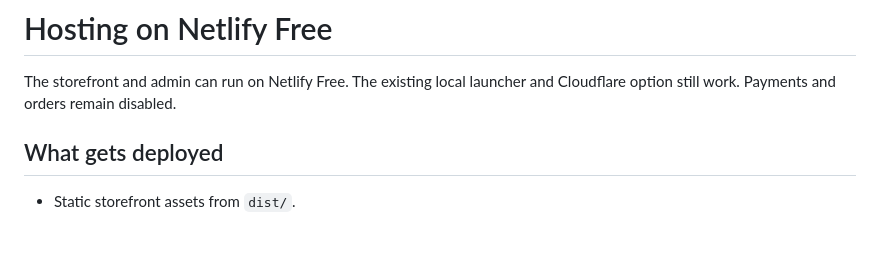
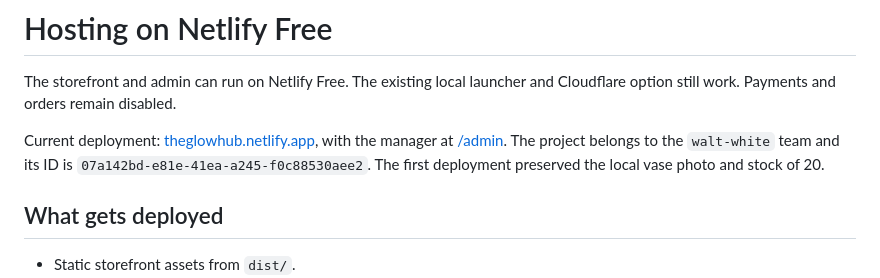
Before and after one commit to danisobhz/theglowhub, a Markdown page: docs/netlify.md, the part around the change. Rendered like a GitHub page; blank space fills up the shorter version.

Commit message:
Record the live Netlify shop and preserved catalog data

```diff
--- a/docs/netlify.md
+++ b/docs/netlify.md
@@ -1,6 +1,8 @@
 # Hosting on Netlify Free
 
 The storefront and admin can run on Netlify Free. The existing local launcher and Cloudflare option still work. Payments and orders remain disabled.
+
+Current deployment: [theglowhub.netlify.app](https://theglowhub.netlify.app), with the manager at [/admin](https://theglowhub.netlify.app/admin). The project belongs to the `walt-white` team and its ID is `07a142bd-e81e-41ea-a245-f0c88530aee2`. The first deployment preserved the local vase photo and stock of 20.
 
 ## What gets deployed
 
```
